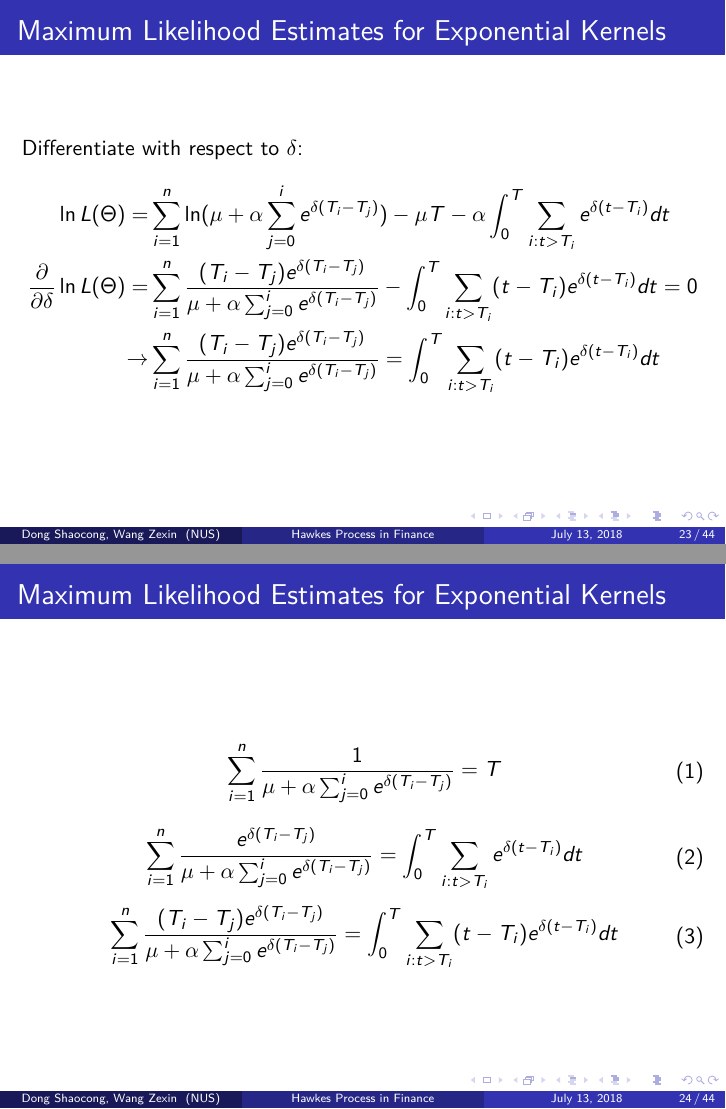
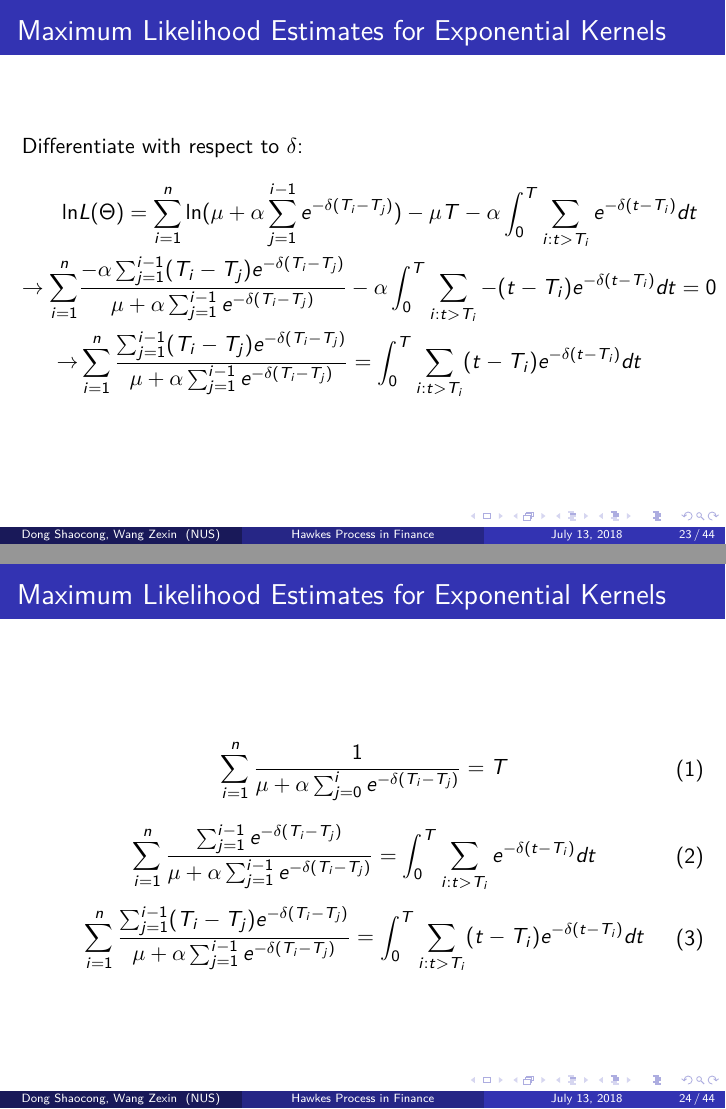
Before and after one commit to ShaocongDong/HawkesPresentation, LaTeX slides (slides.tex): pages 23 and 24 of 44, joined at a grey line. Compiled offline with pdfLaTeX.

Commit message:
Remove pdf, Correct typos & Derivation errors

```diff
--- a/slides.tex
+++ b/slides.tex
@@ -330,9 +330,9 @@ Differentiate with respect to $\alpha$:
 Differentiate with respect to $\delta$:
 \begin{equation*}
 \begin{split}
-\ln L(\Theta) = & \sum_{i=1}^n \ln (\mu + \alpha \sum_{j=0}^i  e^{\delta (T_i - T_j)}) - \mu T - \alpha \int_{0}^{T}  \sum_{i: t>T_i} e^{\delta (t - T_i)} dt \\
-\frac{\partial}{\partial \delta} \ln L(\Theta) =& \sum_{i=1}^n \frac{(T_i - T_j)e^{\delta (T_i - T_j)}}{\mu + \alpha \sum_{j=0}^i e^{\delta (T_i - T_j)}} - \int_{0}^{T}  \sum_{i: t>T_i} (t - T_i)e^{\delta (t - T_i)} dt= 0\\
-\to& \sum_{i=1}^n \frac{(T_i - T_j)e^{\delta (T_i - T_j)}}{\mu + \alpha \sum_{j=0}^i e^{\delta (T_i - T_j)}} = \int_{0}^{T}  \sum_{i: t>T_i} (t - T_i)e^{\delta (t - T_i)} dt
+\ln &L(\Theta) = \sum_{i=1}^n \ln (\mu + \alpha \sum_{j=1}^{i-1}  e^{-\delta (T_i - T_j)}) - \mu T - \alpha \int_{0}^{T}  \sum_{i: t>T_i} e^{-\delta (t - T_i)} dt \\
+\to \sum_{i=1}^n &\frac{-\alpha\sum_{j=1}^{i-1}(T_i - T_j)e^{-\delta (T_i - T_j)}}{\mu + \alpha \sum_{j=1}^{i-1} e^{-\delta (T_i - T_j)}} - \alpha \int_{0}^{T}  \sum_{i: t>T_i} -(t - T_i)e^{-\delta (t - T_i)} dt = 0\\
+\to& \sum_{i=1}^n \frac{\sum_{j=1}^{i-1}(T_i - T_j)e^{-\delta (T_i - T_j)}}{\mu + \alpha \sum_{j=1}^{i-1} e^{-\delta (T_i - T_j)}} = \int_{0}^{T}  \sum_{i: t>T_i} (t - T_i)e^{-\delta (t - T_i)} dt
 \end{split}
 \end{equation*}
 \end{frame}
@@ -341,17 +341,17 @@ Differentiate with respect to $\delta$:
 \frametitle{Maximum Likelihood Estimates for Exponential Kernels}
 \begin{equation}
 \begin{split}
-&\sum_{i=1}^n \frac{1}{\mu + \alpha \sum_{j=0}^i e^{\delta (T_i - T_j)}} = T
+&\sum_{i=1}^n \frac{1}{\mu + \alpha \sum_{j=0}^i e^{-\delta (T_i - T_j)}} = T
 \end{split}
 \end{equation}
 \begin{equation}
 \begin{split}
-& \sum_{i=1}^n \frac{e^{\delta (T_i - T_j)}}{\mu + \alpha \sum_{j=0}^i e^{\delta (T_i - T_j)}} = \int_{0}^{T}  \sum_{i: t>T_i} e^{\delta (t - T_i)} dt
+& \sum_{i=1}^n \frac{\sum_{j=1}^{i-1}e^{-\delta (T_i - T_j)}}{\mu + \alpha \sum_{j=1}^{i-1} e^{-\delta (T_i - T_j)}} = \int_{0}^{T}  \sum_{i: t>T_i} e^{-\delta (t - T_i)} dt
 \end{split}
 \end{equation}
 \begin{equation}
 \begin{split}
-&\sum_{i=1}^n \frac{(T_i - T_j)e^{\delta (T_i - T_j)}}{\mu + \alpha \sum_{j=0}^i e^{\delta (T_i - T_j)}} = \int_{0}^{T}  \sum_{i: t>T_i} (t - T_i)e^{\delta (t - T_i)} dt
+&\sum_{i=1}^n \frac{\sum_{j=1}^{i-1}(T_i - T_j)e^{-\delta (T_i - T_j)}}{\mu + \alpha \sum_{j=1}^{i-1} e^{-\delta (T_i - T_j)}} = \int_{0}^{T}  \sum_{i: t>T_i} (t - T_i)e^{-\delta (t - T_i)} dt
 \end{split}
 \end{equation}
 \end{frame}
```
Also changed, not shown: slides.pdf (deleted), slides.tex (18 more changed lines), 1 other file.
